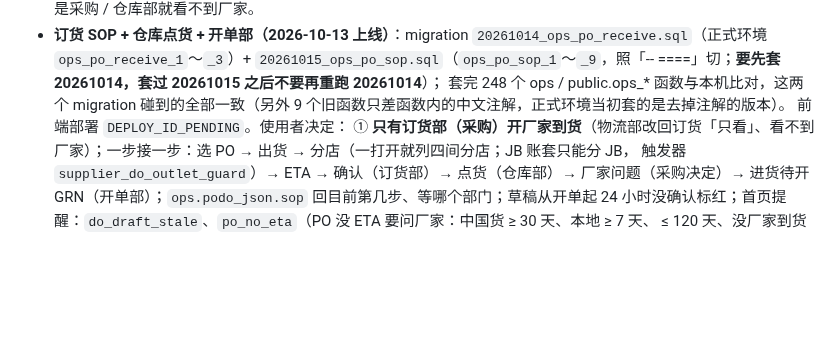
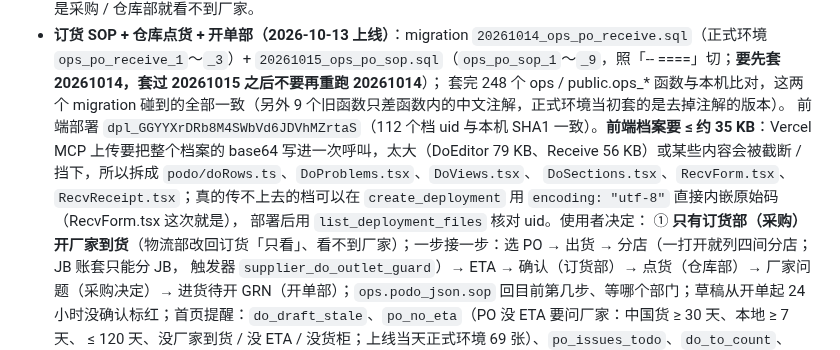
Before and after one commit to leslieteeyang-a11y/leslie-tee-yang, a Markdown page: CLAUDE.md, the part around the change. Rendered like a GitHub page; blank space fills up the shorter version.

Commit message:
CLAUDE.md：补上订货 SOP / 点货前端部署编号与「前端档案要 ≤ 约 35 KB」
部署 dpl_GGYYXrDRb8M4SWbVd6JDVhMZrtaS READY，112 个档 uid 与本机一致。记下这次大档上传被截断、
拆档与 utf-8 内嵌的做法，下次部署的人才不会再卡在同一个地方。

Co-Authored-By: Claude Opus 5.5 <noreply@anthropic.com>
Claude-Session: https://claude.ai/code/session_01V2YFXNpdb2Zkmkz46adUA5

```diff
--- a/CLAUDE.md
+++ b/CLAUDE.md
@@ -242,7 +242,10 @@ Supabase 专案，员工在外面、在仓库用手机都能开；SERVER 上的
 - **订货 SOP + 仓库点货 + 开单部（2026-10-13 上线）**：migration `20261014_ops_po_receive.sql`（正式环境 `ops_po_receive_1`～`_3`）+
   `20261015_ops_po_sop.sql`（`ops_po_sop_1`～`_9`，照「-- ====」切；**要先套 20261014，套过 20261015 之后不要再重跑 20261014**）；
   套完 248 个 ops / public.ops_* 函数与本机比对，这两个 migration 碰到的全部一致（另外 9 个旧函数只差函数内的中文注解，正式环境当初套的是去掉注解的版本）。
-  前端部署 `DEPLOY_ID_PENDING`。使用者决定：
+  前端部署 `dpl_GGYYXrDRb8M4SWbVd6JDVhMZrtaS`（112 个档 uid 与本机 SHA1 一致）。**前端档案要 ≤ 约 35 KB**：Vercel MCP 上传要把整个档案的 base64
+  写进一次呼叫，太大（DoEditor 79 KB、Receive 56 KB）或某些内容会被截断 / 挡下，所以拆成 `podo/doRows.ts`、`DoProblems.tsx`、`DoViews.tsx`、
+  `DoSections.tsx`、`RecvForm.tsx`、`RecvReceipt.tsx`；真的传不上去的档可以在 `create_deployment` 用 `encoding: "utf-8"` 直接内嵌原始码（RecvForm.tsx 这次就是），
+  部署后用 `list_deployment_files` 核对 uid。使用者决定：
   ① **只有订货部（采购）开厂家到货**（物流部改回订货「只看」、看不到厂家）；一步接一步：选 PO → 出货 → 分店（一打开就列四间分店；JB 账套只能分 JB，
   触发器 `supplier_do_outlet_guard`）→ ETA → 确认（订货部）→ 点货（仓库部）→ 厂家问题（采购决定）→ 进货待开 GRN（开单部）；`ops.podo_json.sop`
   回目前第几步、等哪个部门；草稿从开单起 24 小时没确认标红；首页提醒：`do_draft_stale`、`po_no_eta`（PO 没 ETA 要问厂家：中国货 ≥ 30 天、本地 ≥ 7 天、
```
